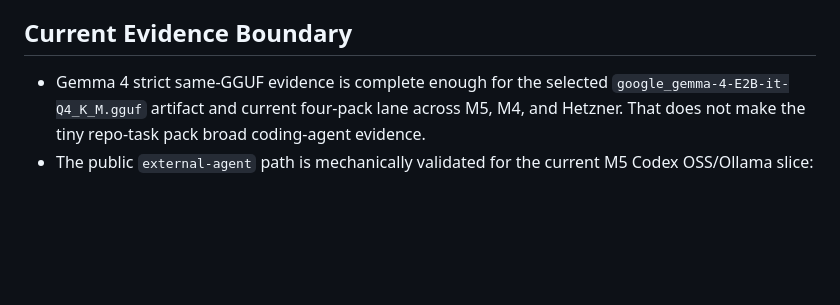
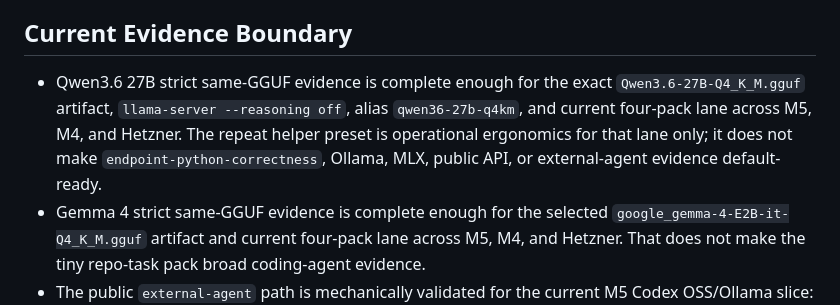
Before and after one commit to ephes/llm-benchpacks, a Markdown page: docs/benchmark-research.md, the part around one of its changes. Drawn GitHub-style; blank space fills up the shorter version.

```diff
--- a/docs/benchmark-research.md
+++ b/docs/benchmark-research.md
@@ -20,6 +20,12 @@ should not be committed for this research track unless explicitly curated.
 
 ## Current Evidence Boundary
 
+- Qwen3.6 27B strict same-GGUF evidence is complete enough for the exact
+  `Qwen3.6-27B-Q4_K_M.gguf` artifact, `llama-server --reasoning off`, alias
+  `qwen36-27b-q4km`, and current four-pack lane across M5, M4, and Hetzner.
+  The repeat helper preset is operational ergonomics for that lane only; it
+  does not make `endpoint-python-correctness`, Ollama, MLX, public API, or
+  external-agent evidence default-ready.
 - Gemma 4 strict same-GGUF evidence is complete enough for the selected
   `google_gemma-4-E2B-it-Q4_K_M.gguf` artifact and current four-pack lane
   across M5, M4, and Hetzner. That does not make the tiny repo-task pack broad
```
Also changed, not shown: other parts of docs/benchmark-research.md (+1 -1 lines), docs/implementation-plan.md (+44 -50 lines), docs/spec-log.md (+32 -0 lines).
